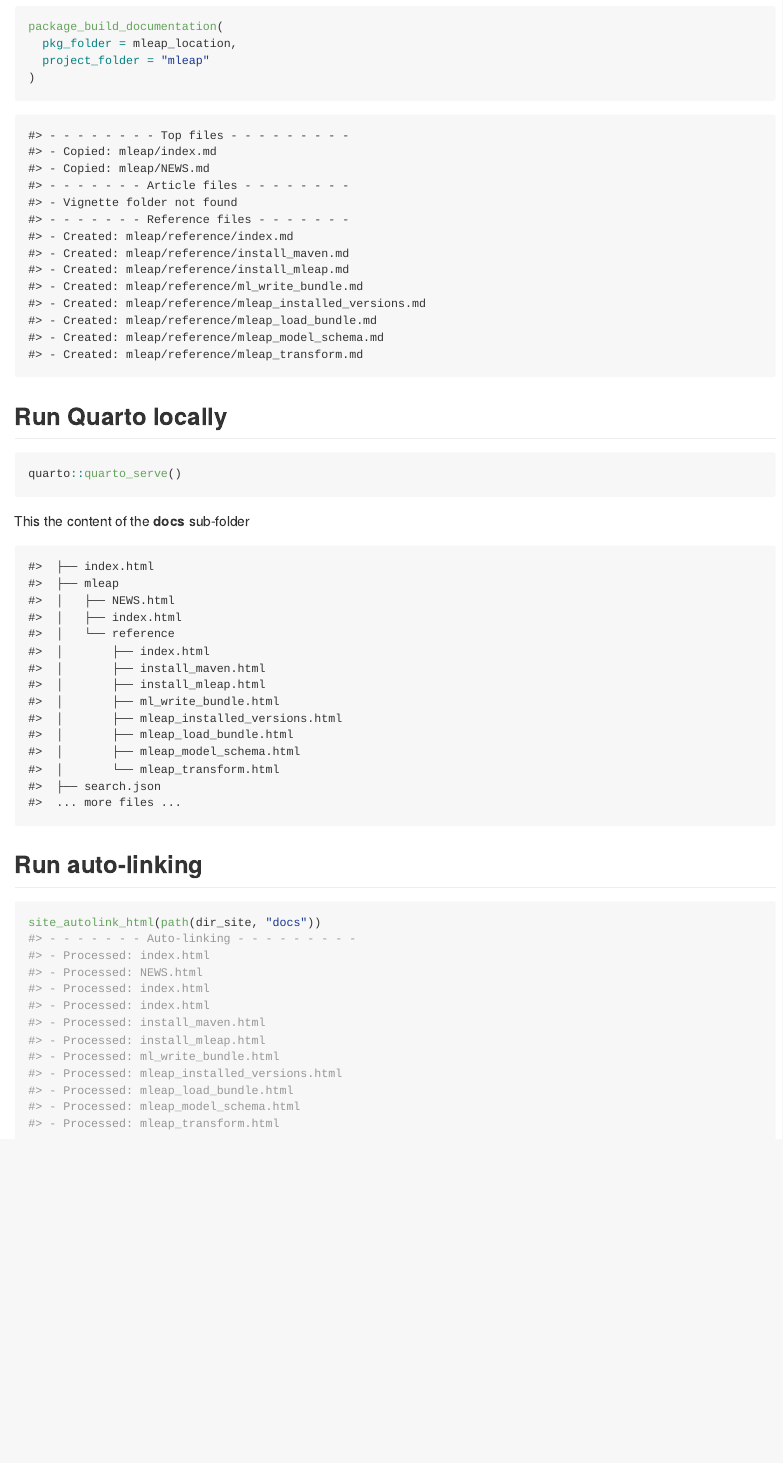
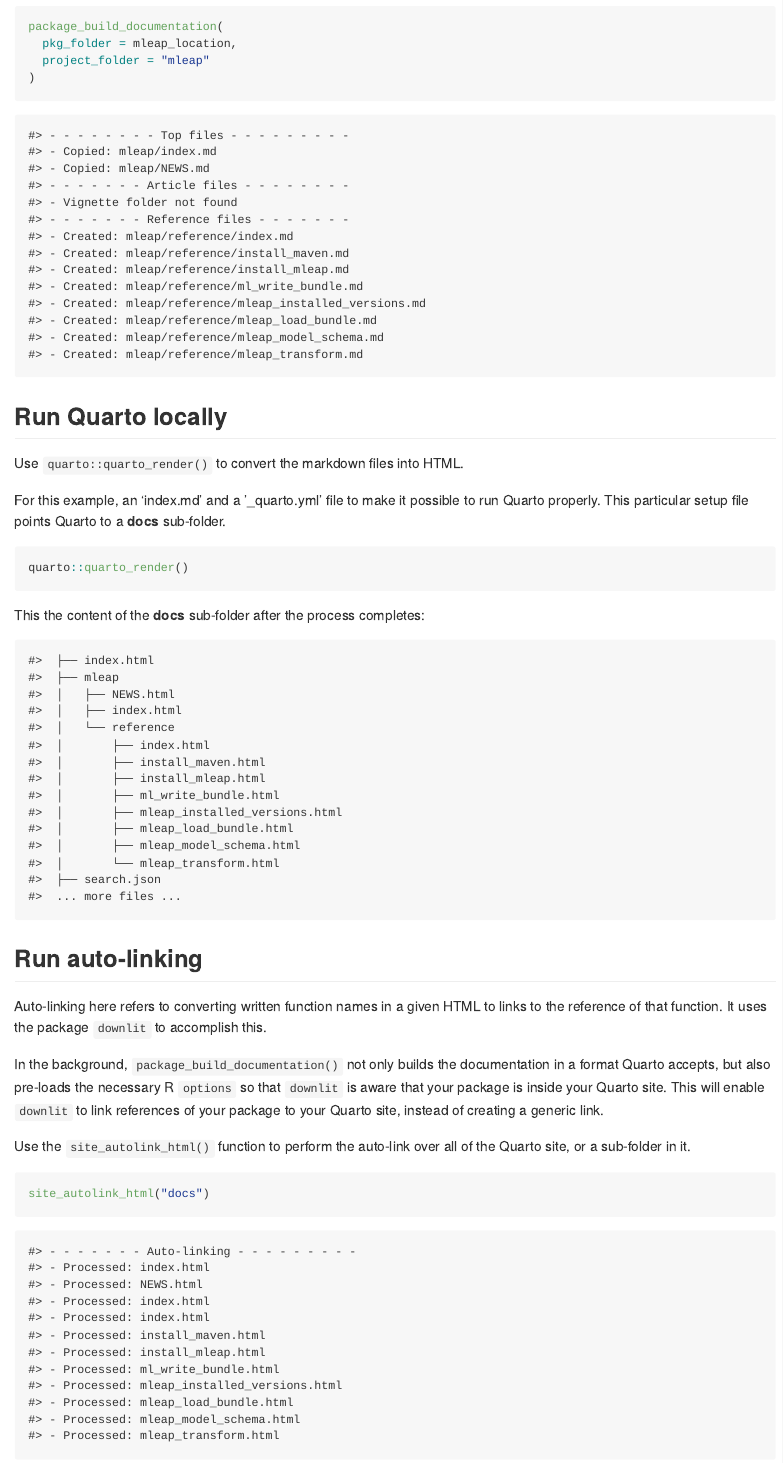
Before and after one commit to edgararuiz/ecodown, an R Markdown document (README.Rmd): the page in a window 1100 px wide, from 1940 px down. The pictures show the output file README.md that the author committed with the source, drawn offline in the style of GitHub; badge pictures from the web are left out.

Commit message:
Updates README

````diff
--- a/README.Rmd
+++ b/README.Rmd
@@ -130,15 +129,21 @@ lapply(dir_ls(quarto_folder), function(x) file_copy(x, dir_site))
 
 ## Run Quarto locally
 
+Use `quarto::quarto_render()` to convert the markdown files into HTML.
+
+For this example, an 'index.md' and a '_quarto.yml' file to make it possible to
+run Quarto properly.  This particular setup file points Quarto to a **docs**
+sub-folder.
+
 ```{r, eval = FALSE}
-quarto::quarto_serve()
+quarto::quarto_render()
 ```
 
 ```{r, include = FALSE}
-quarto::quarto_serve(dir = dir_site)
+quarto::quarto_render(dir_site)
 ```
 
-This the content of the **docs** sub-folder
+This the content of the **docs** sub-folder after the process completes:
 
 ```{r, echo = FALSE}
 top_lines <- capture.output(cat_tree(path(dir_site, "docs")))[1:14]
@@ -148,10 +153,28 @@ cat(paste0(resume_cat, collapse = "\n") )
 
 ## Run auto-linking
 
+Auto-linking here refers to converting written function names in a given HTML
+to links to the reference of that function.  It uses the package `downlit` to
+accomplish this.
+
+In the background, `package_build_documentation()` not only builds the documentation
+in a format Quarto accepts, but also pre-loads the necessary R `options` so that
+`downlit` is aware that your package is inside your Quarto site.  This will enable
+`downlit` to link references of your package to your Quarto site, instead of
+creating a generic link.
+
+Use the `site_autolink_html()` function to perform the auto-link over all of the
+Quarto site, or a sub-folder in it.
+
 ```{r, include = FALSE}
 site_autolink_html(path(dir_site, "docs"))
 ```
 
-```{r}
+```{r, eval = FALSE}
+site_autolink_html("docs")
+```
+
+
+```{r, echo = FALSE}
 site_autolink_html(path(dir_site, "docs"))
 ```
````
Also changed, not shown: README.md, README.Rmd (15 more changed lines), 1 other file.
